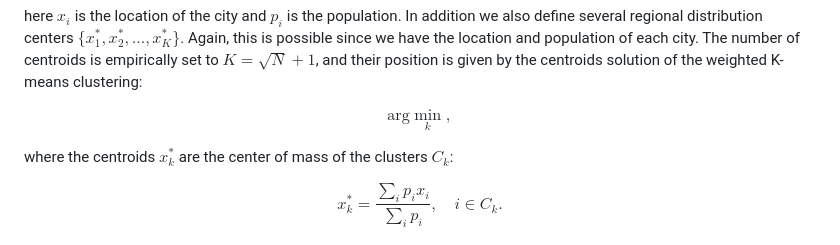
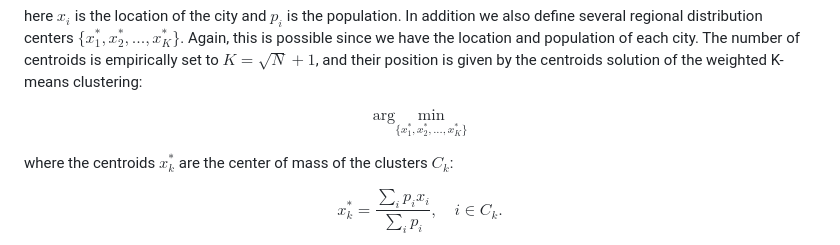
Before and after one commit to mandrecut/santa_net, a Markdown page: README.md, the part around the change. GitHub-like rendering.

```diff
--- a/README.md
+++ b/README.md
@@ -58,7 +58,7 @@ In addition we also define several regional distribution centers $\{x^*_1,x^*_2,
 the location and population of each city. The number of centroids is empirically set to $K=\sqrt{N}+1$, and their position is given by the centroids solution of the weighted K-means clustering:
 
 $$
-\text{arg} \min_{k},
+\text{arg} \min_{\{x^*_1,x^*_2,...,x^*_K\}}
 $$
 
 where the centroids $x^*_k$ are the center of mass of the clusters $C_k$:
```
